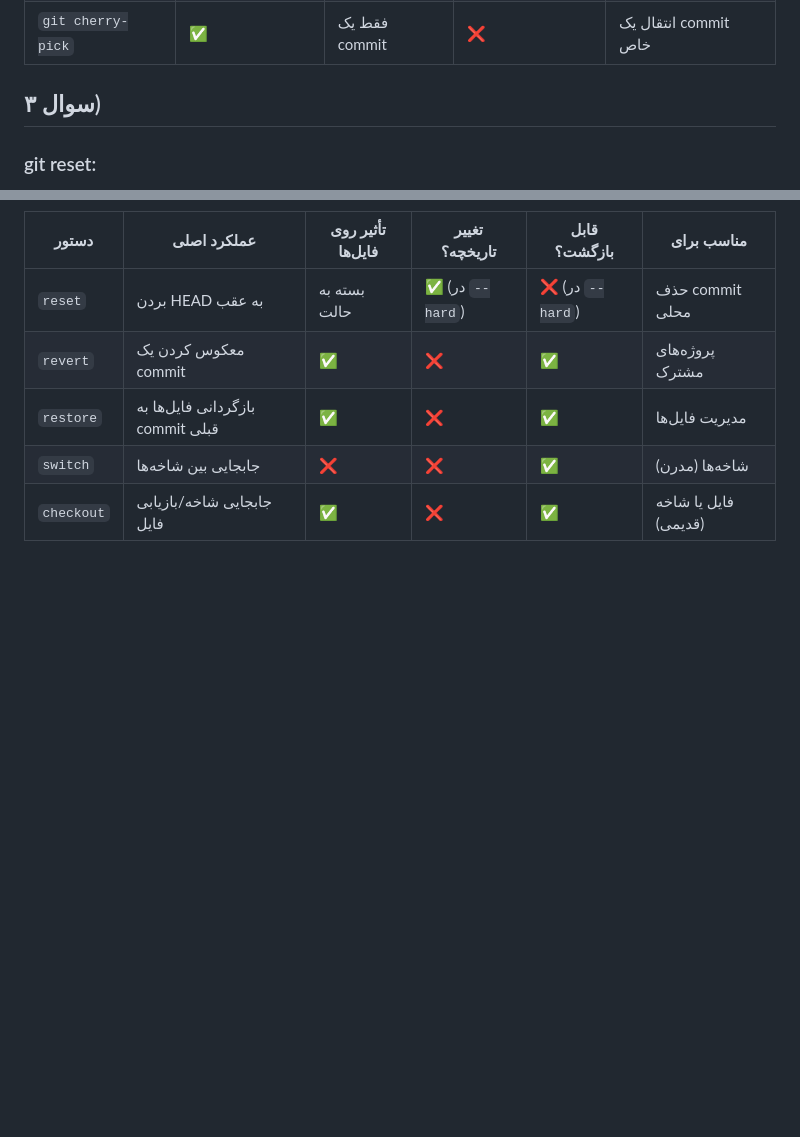
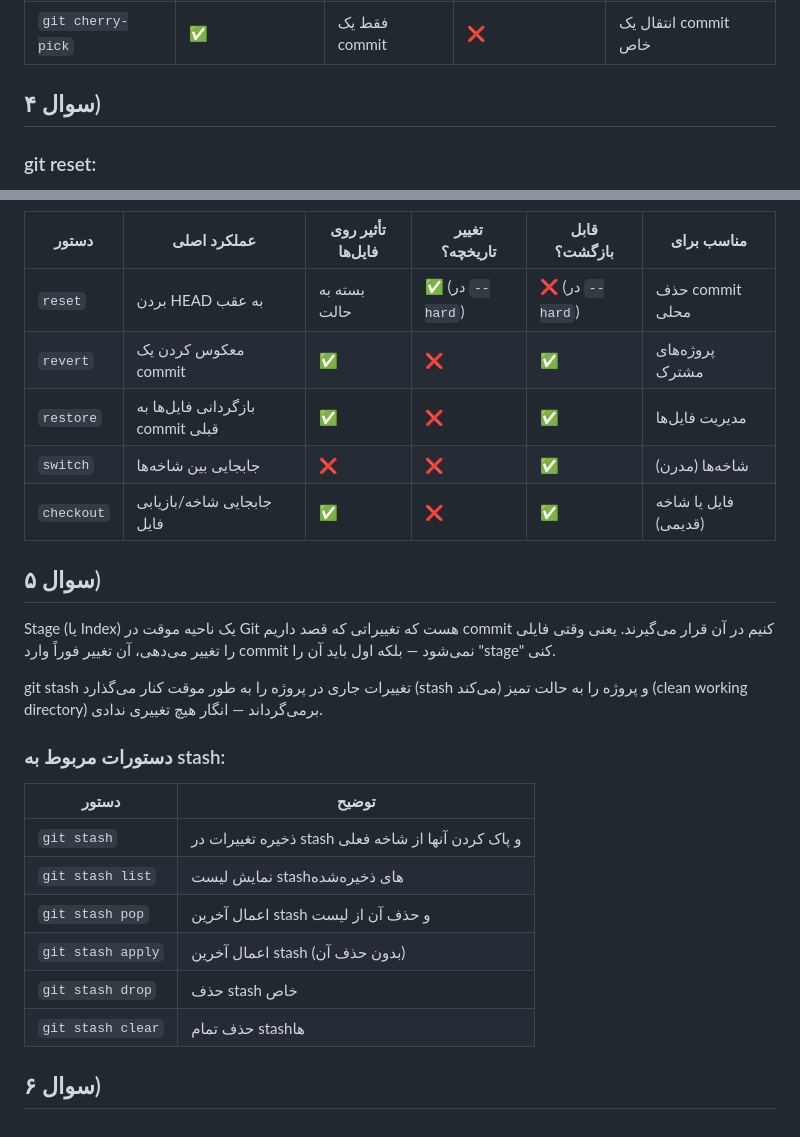
Before and after one commit to amiralisalimi/amiralisalimi.github.io, a Markdown page: README.md, 2 parts joined by grey strips. Rendered like a GitHub page; blank space fills up the shorter version.

Commit message:
add answer of question 5 to readme file

```diff
--- a/README.md
+++ b/README.md
@@ -101,7 +101,7 @@
 | `git cherry-pick` | ✅                  | فقط یک commit  | ❌                    | انتقال یک commit خاص |
 
 
-<h2>سوال ۳)</h2>
+<h2>سوال ۴)</h2>
 
 <h3>git reset:</h3>
 <p>تغییر موقعیت HEAD (یعنی آخرین commit فعال) به commit قبلی. می‌تواند تغییرات staged و حتی فایل‌ها را هم تغییر بدهد، بسته به حالت استفاده.</p>
@@ -128,8 +128,23 @@
 | `switch`   | جابجایی بین شاخه‌ها              | ❌                 | ❌               | ✅               | شاخه‌ها (مدرن)       |
 | `checkout` | جابجایی شاخه/بازیابی فایل        | ✅                 | ❌               | ✅               | فایل یا شاخه (قدیمی) |
 
+<h2>سوال ۵)</h2>
+<p>Stage (یا Index) یک ناحیه موقت در Git هست که تغییراتی که قصد داریم commit کنیم در آن قرار می‌گیرند. یعنی وقتی فایلی را تغییر می‌دهی، آن تغییر فوراً وارد commit نمی‌شود — بلکه اول باید آن را "stage" کنی.</p>
+<p>git stash تغییرات جاری در پروژه را به طور موقت کنار می‌گذارد (stash می‌کند) و پروژه را به حالت تمیز (clean working directory) برمی‌گرداند — انگار هیچ تغییری ندادی.</p>
+
+<h3>دستورات مربوط به stash:</h3>
+
+| دستور             | توضیح                                               |
+| ----------------- | --------------------------------------------------- |
+| `git stash`       | ذخیره تغییرات در stash و پاک کردن آنها از شاخه فعلی |
+| `git stash list`  | نمایش لیست stashهای ذخیره‌شده                       |
+| `git stash pop`   | اعمال آخرین stash و حذف آن از لیست                  |
+| `git stash apply` | اعمال آخرین stash (بدون حذف آن)                     |
+| `git stash drop`  | حذف stash خاص                                       |
+| `git stash clear` | حذف تمام stashها                                    |
 
 
+<h2>سوال ۶)</h2>
 
 
 </div>
```
